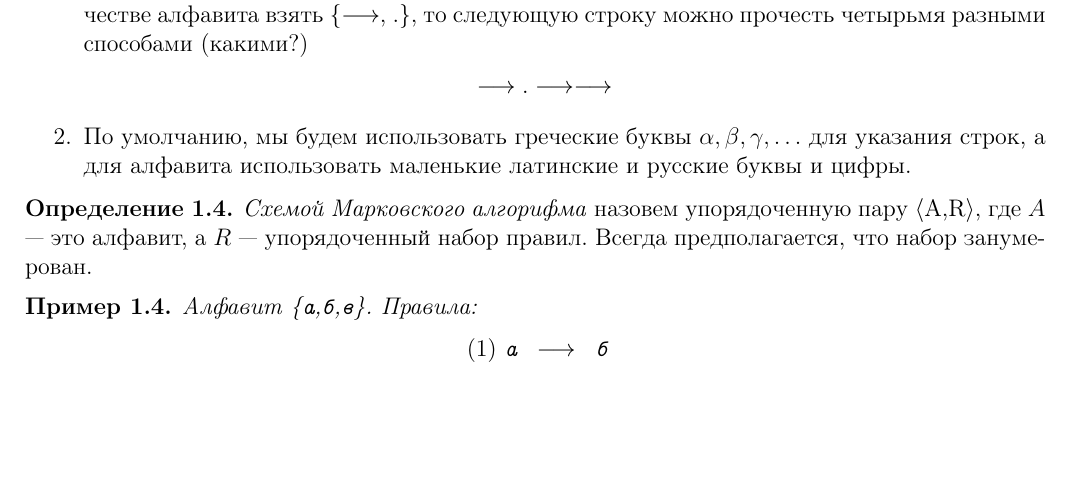
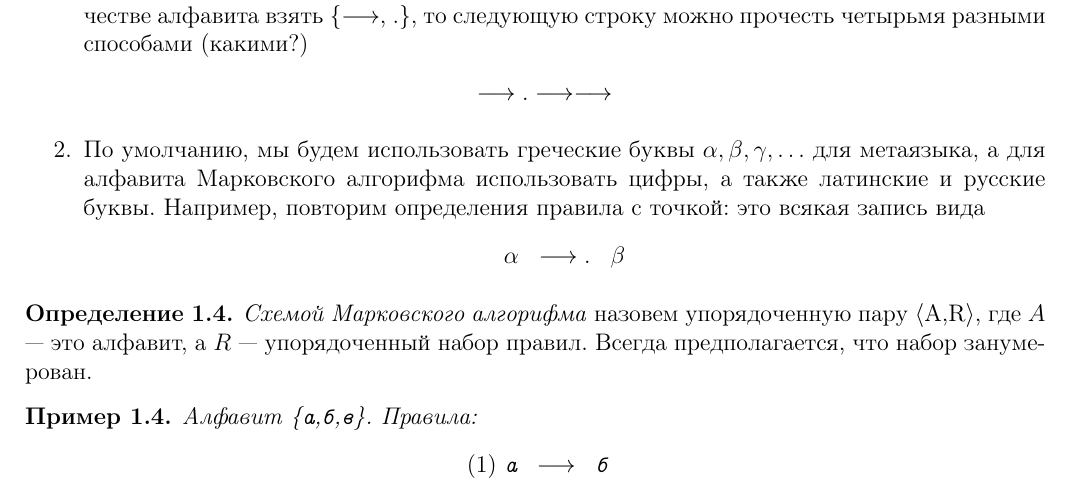
Before and after one commit to shd/school-prog, a LaTeX paper (summer-school-markov.tex): part of page 2 of 10, cut so that both start at the same text, the shorter picture padded with empty space. Compiled offline with pdfLaTeX.

Commit message:
Wording improved

```diff
--- a/summer-school-markov.tex
+++ b/summer-school-markov.tex
@@ -135,7 +135,9 @@ $\alpha$ и $\beta$ --- слова, состоящие из символов а
 \end{eqnarray*}\end{bnf}
 
 \item По умолчанию, мы будем использовать греческие буквы $\alpha,\beta,\gamma,\dots$ для
-указания строк, а для алфавита использовать маленькие латинские и русские буквы и цифры.
+метаязыка, а для алфавита Марковского алгорифма использовать цифры, а также латинские и русские буквы.
+Например, повторим определения правила с точкой: это всякая запись вида
+\begin{bnf}\begin{eqnarray*}\alpha &->.& \beta \end{eqnarray*}\end{bnf}
 \end{enumerate}
 
 \begin{definition} \emph{Схемой Марковского алгорифма}
```
Also changed, not shown: summer-school-markov.pdf.
